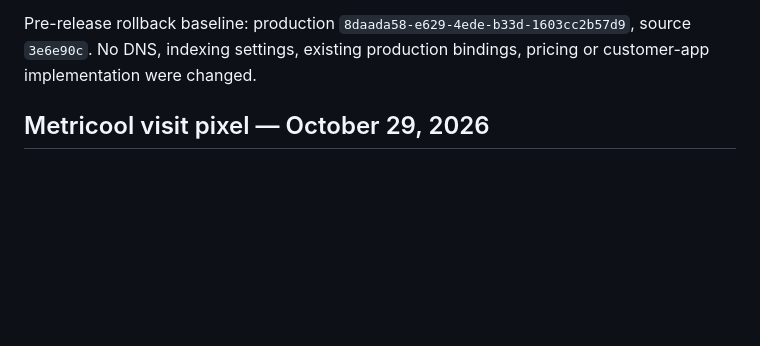
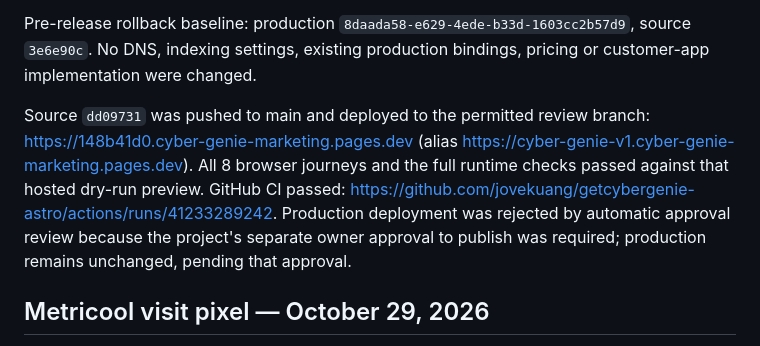
Before and after one commit to jovekuang/getcybergenie-astro, a Markdown page: docs/verification.md, the part around the change. Drawn GitHub-style; blank space fills up the shorter version.

Commit message:
Record hosted SMS preview verification and publication gate

```diff
--- a/docs/verification.md
+++ b/docs/verification.md
@@ -11,6 +11,8 @@ Validation: types, 75-page build, route/commercial audit, 6 carousel tests, 29 A
 Keyword enrollment is deferred: the owner prefers YES to START, but the app reply/consent/suppression flow is not ready or verified. The public site offers website-checkbox opt-in only and does not advertise a working YES or verbal opt-in flow. `docs/sms-campaign.md` contains the website registration wording and future YES implementation handoff. No Twilio campaign was edited or submitted. Twilio's published rules say an approved campaign cannot be edited; if both methods are wanted, finish YES and register both together rather than assuming it can be added later.
 
 Pre-release rollback baseline: production `8daada58-e629-4ede-b33d-1603cc2b57d9`, source `3e6e90c`. No DNS, indexing settings, existing production bindings, pricing or customer-app implementation were changed.
+
+Source `dd09731` was pushed to main and deployed to the permitted review branch: https://148b41d0.cyber-genie-marketing.pages.dev (alias https://cyber-genie-v1.cyber-genie-marketing.pages.dev). All 8 browser journeys and the full runtime checks passed against that hosted dry-run preview. GitHub CI passed: https://github.com/jovekuang/getcybergenie-astro/actions/runs/41233289242. Production deployment was rejected by automatic approval review because the project's separate owner approval to publish was required; production remains unchanged, pending that approval.
 
 ## Metricool visit pixel — October 29, 2026
 
```
